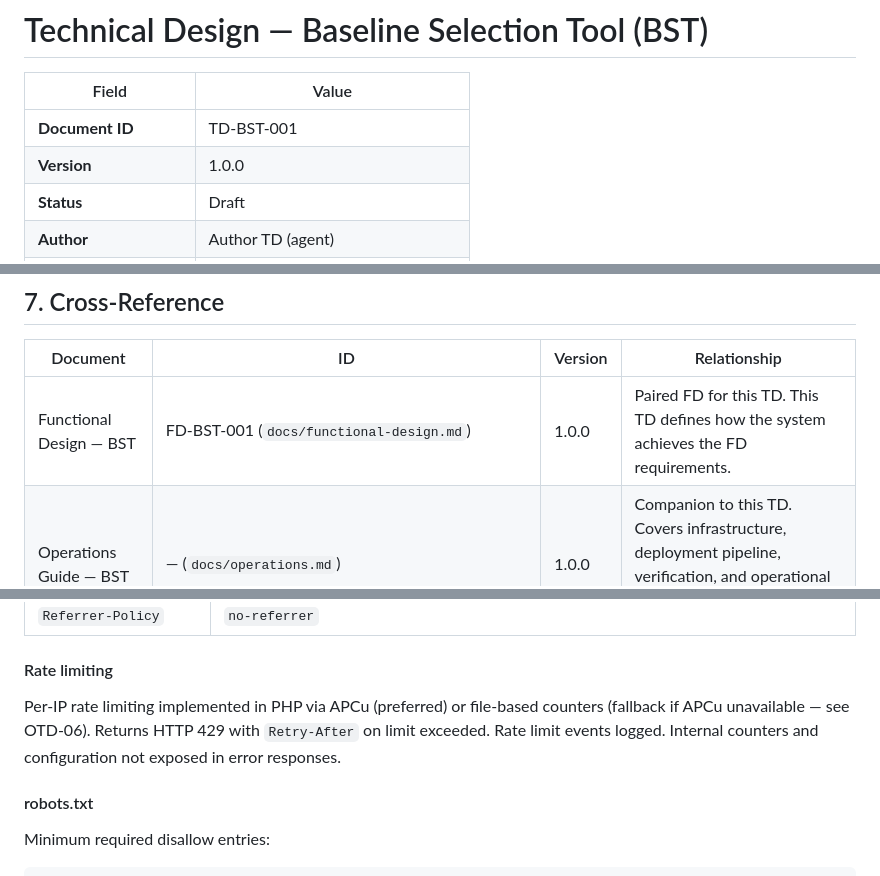
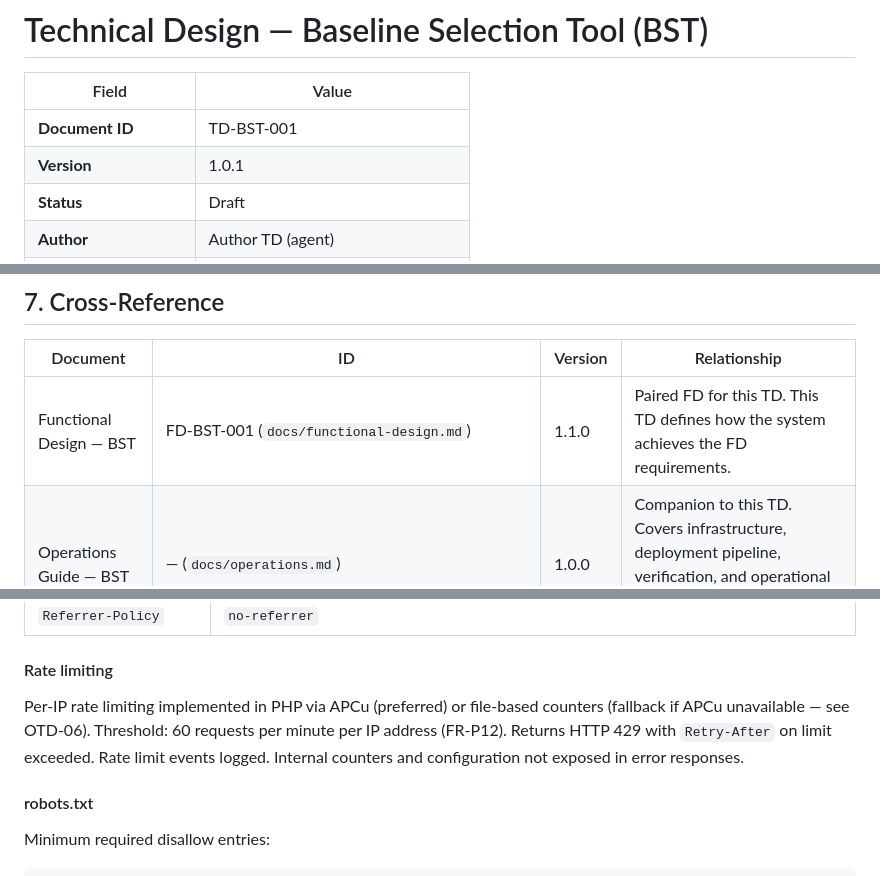
Before and after one commit to quality-factory/Web_App_-_Baseline_Selection_Tool, a Markdown page: docs/architecture.md, 3 parts joined by grey strips. Drawn GitHub-style.

Commit message:
docs(td): align FD cross-reference to v1.1.0 and add rate limit threshold
Update architecture.md to reference FD-BST-001 v1.1.0 (was v1.0.0).
Add explicit rate limit threshold (60 req/min/IP per FR-P12) to §13.4.

Co-Authored-By: Claude Opus 4.6 (1M context) <noreply@anthropic.com>

```diff
--- a/docs/architecture.md
+++ b/docs/architecture.md
@@ -3,7 +3,7 @@
 | Field | Value |
 |---|---|
 | **Document ID** | TD-BST-001 |
-| **Version** | 1.0.0 |
+| **Version** | 1.0.1 |
 | **Status** | Draft |
 | **Author** | Author TD (agent) |
 | **Validator** | TBD (assigned at Review TD) |
@@ -163,7 +164,7 @@ This section identifies technical risks relevant to the TD scope. Business risks
 
 | Document | ID | Version | Relationship |
 |---|---|---|---|
-| Functional Design — BST | FD-BST-001 (`docs/functional-design.md`) | 1.0.0 | Paired FD for this TD. This TD defines how the system achieves the FD requirements. |
+| Functional Design — BST | FD-BST-001 (`docs/functional-design.md`) | 1.1.0 | Paired FD for this TD. This TD defines how the system achieves the FD requirements. |
 | Operations Guide — BST | — (`docs/operations.md`) | 1.0.0 | Companion to this TD. Covers infrastructure, deployment pipeline, verification, and operational procedures (§17 of this document references it). |
 | Data Dictionary — BST | — (`docs/functional-design_-_data-dictionary-v1.md`) | 1.0 | Defines all 45 attributes. Authoritative source for schema generation and data model (§11). |
 | Factory Specification | — (`Infra_-_Subscription_Factory/SubscriptionFactory.md`) | v14.0.0 | Governing factory policies. Technical constraints (§5.3) trace to this document. |
@@ -693,7 +694,7 @@ Standard library modules (`json`, `hashlib`, `datetime`, `pathlib`, `argparse`)
 
 #### Rate limiting
 
-Per-IP rate limiting implemented in PHP via APCu (preferred) or file-based counters (fallback if APCu unavailable — see OTD-06). Returns HTTP 429 with `Retry-After` on limit exceeded. Rate limit events logged. Internal counters and configuration not exposed in error responses.
+Per-IP rate limiting implemented in PHP via APCu (preferred) or file-based counters (fallback if APCu unavailable — see OTD-06). Threshold: 60 requests per minute per IP address (FR-P12). Returns HTTP 429 with `Retry-After` on limit exceeded. Rate limit events logged. Internal counters and configuration not exposed in error responses.
 
 #### robots.txt
 
```
Also changed, not shown: other parts of docs/architecture.md (+2 -1 lines).
